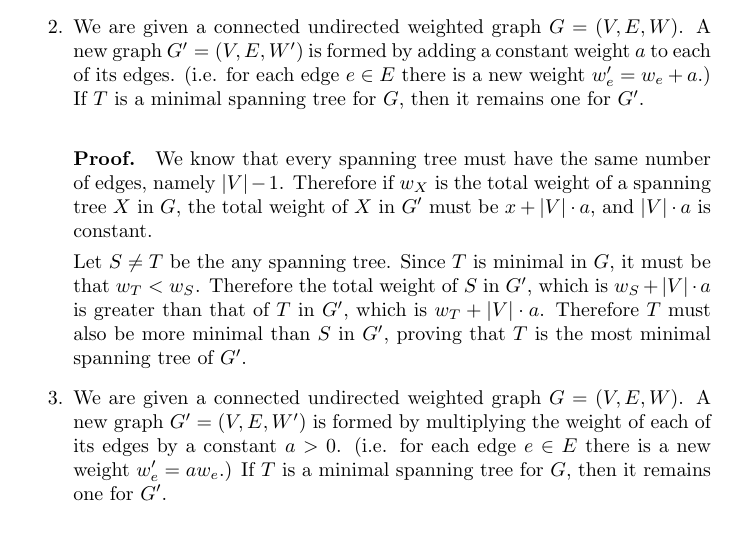
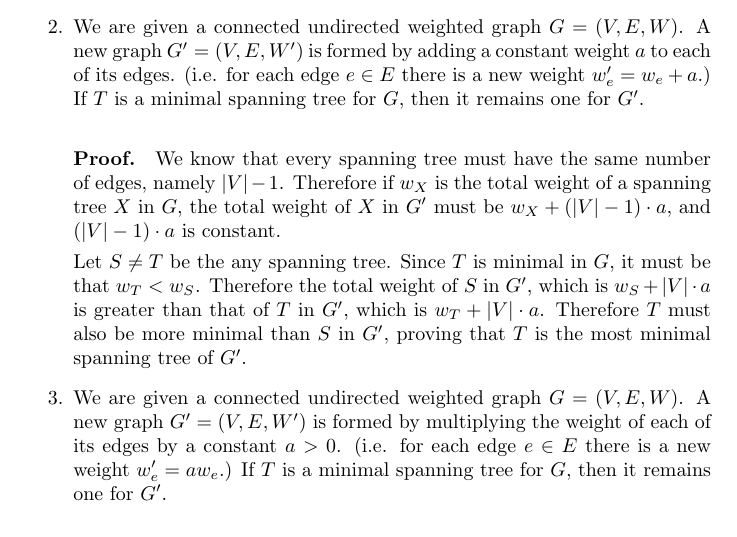
Before and after one commit to abrahammurciano/homework, a LaTeX problem sheet (3rd-Year/Algorithms/HW3-Minimal-Spanning-Trees/Algorithms-HW3.tex): part of page 5 of 6, cut so that both start at the same text. Compiled offline with pdfLaTeX.

Commit message:
mistake in q5

```diff
--- a/3rd-Year/Algorithms/HW3-Minimal-Spanning-Trees/Algorithms-HW3.tex
+++ b/3rd-Year/Algorithms/HW3-Minimal-Spanning-Trees/Algorithms-HW3.tex
@@ -224,7 +224,7 @@ For each of the following propositions we are to prove or disprove them. Let \(G
 	\item
 		We are given a connected undirected weighted graph \(G=(V,E,W)\). A new graph \(G' = (V, E, W')\) is formed by adding a constant weight \(a\) to each of its edges. (i.e. for each edge \(e \in E\) there is a new weight \(w'_e = w_e + a\).) If \(T\) is a minimal spanning tree for \(G\), then it remains one for \(G'\).
 
-		\paragraph{Proof.} We know that every spanning tree must have the same number of edges, namely \(|V| - 1\). Therefore if \(w_X\) is the total weight of a spanning tree \(X\) in \(G\), the total weight of \(X\) in \(G'\) must be \(x + |V| \cdot a\), and \(|V| \cdot a\) is constant.
+		\paragraph{Proof.} We know that every spanning tree must have the same number of edges, namely \(|V| - 1\). Therefore if \(w_X\) is the total weight of a spanning tree \(X\) in \(G\), the total weight of \(X\) in \(G'\) must be \(w_X + (|V| - 1) \cdot a\), and \((|V| - 1) \cdot a\) is constant.
 
 		Let \(S \neq T\) be the any spanning tree. Since \(T\) is minimal in \(G\), it must be that \(w_T < w_S\). Therefore the total weight of \(S\) in \(G'\), which is \(w_S + |V| \cdot a\) is greater than that of \(T\) in \(G'\), which is \(w_T + |V| \cdot a\). Therefore \(T\) must also be more minimal than \(S\) in \(G'\), proving that \(T\) is the most minimal spanning tree of \(G'\).
 
```
Also changed, not shown: 3rd-Year/Algorithms/HW3-Minimal-Spanning-Trees/Algorithms-HW3.pdf.
